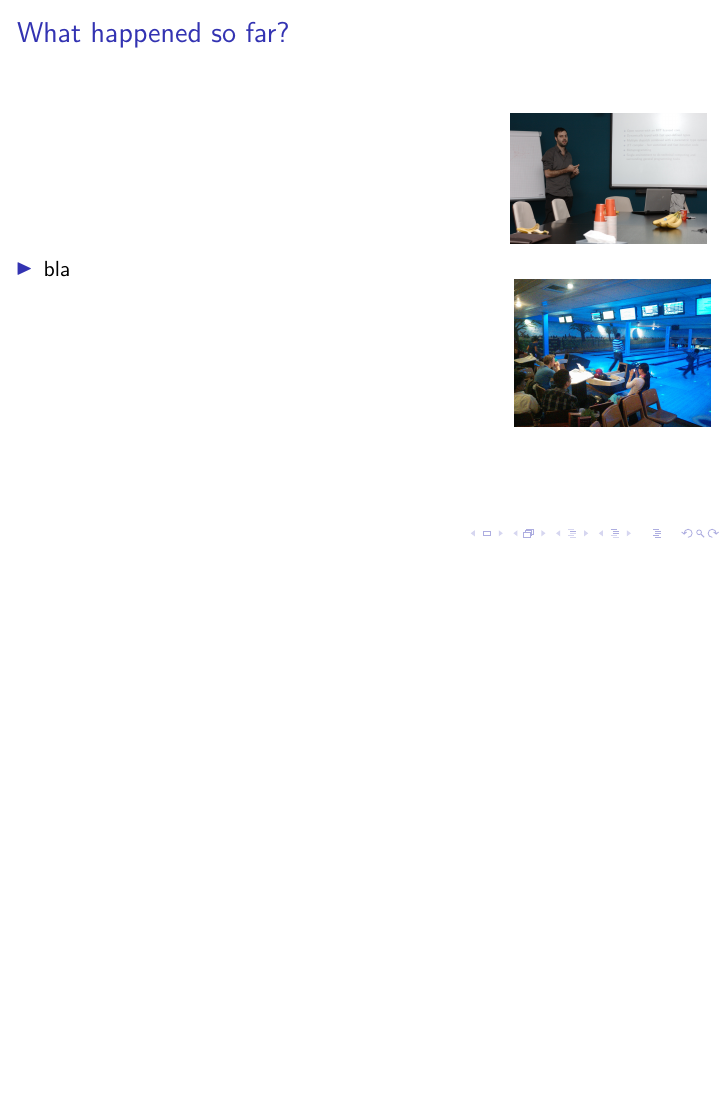
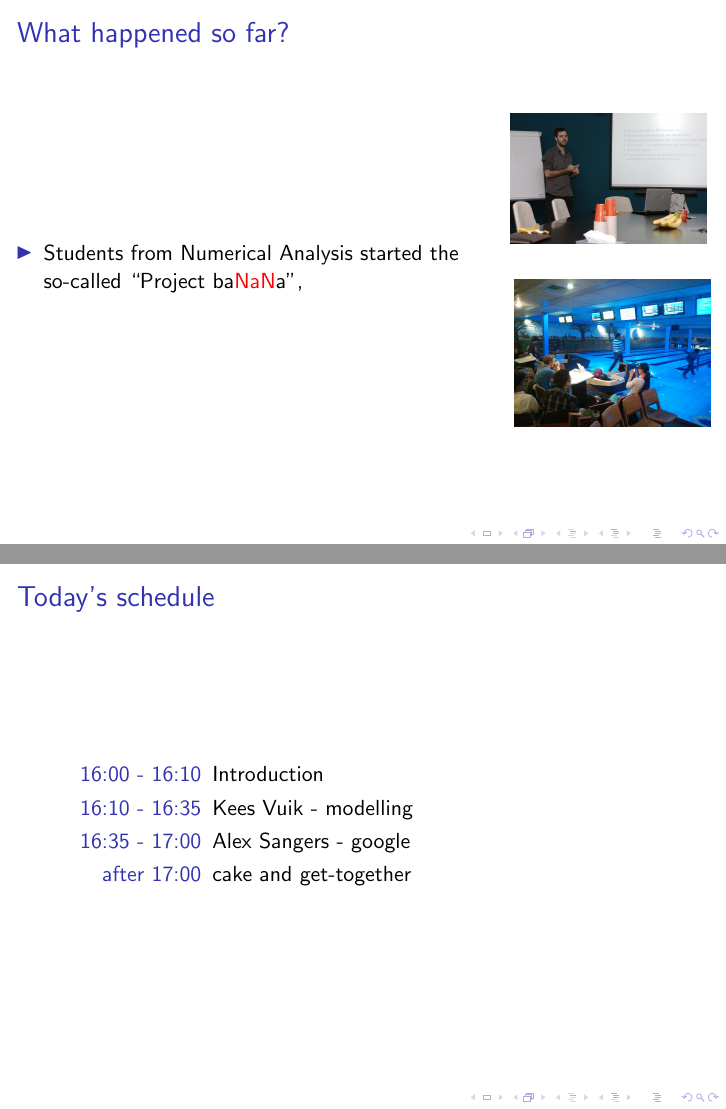
Before and after one commit to sscdelft/kickoff_talk, LaTeX slides (kickoff_ssc.tex): page 5 of 7 before the commit and pages 5 and 8 of 8 after it, the two joined at a grey line, the shorter picture padded with empty space. Compiled offline with pdfLaTeX; a LaTeX package or settings file that is missing is left out.

Commit message:
added schedule

```diff
--- a/kickoff_ssc.tex
+++ b/kickoff_ssc.tex
@@ -73,7 +73,7 @@
 \begin{columns}
  \begin{column}{0.8\textwidth}
  \begin{itemize}
-  \item bla
+  \item Students from Numerical Analysis started the so-called ``Project ba{\color{red}NaN}a'',
  \end{itemize}
 
  \end{column}
@@ -123,4 +123,13 @@ There are many ways to get in touch with us:
 \end{figure}
 \end{frame}
 
+\begin{frame}
+\frametitle{Today's schedule}
+\begin{description}[scheduleoftoday]
+ \item[16:00 - 16:10] Introduction
+ \item[16:10 - 16:35] Kees Vuik - modelling
+ \item[16:35 - 17:00] Alex Sangers - google
+ \item[after 17:00] cake and get-together
+\end{description}
+\end{frame}
 \end{document}
```
